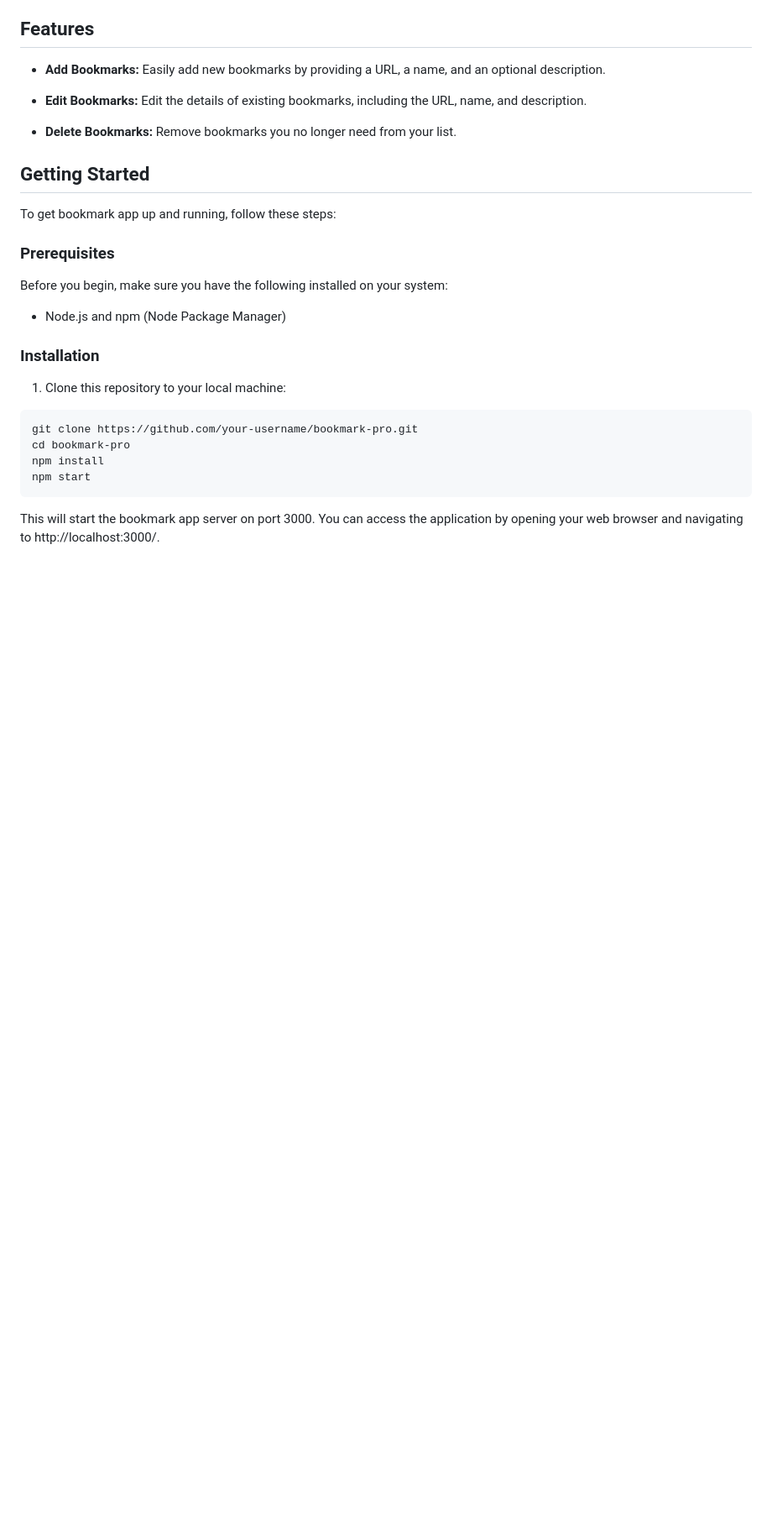
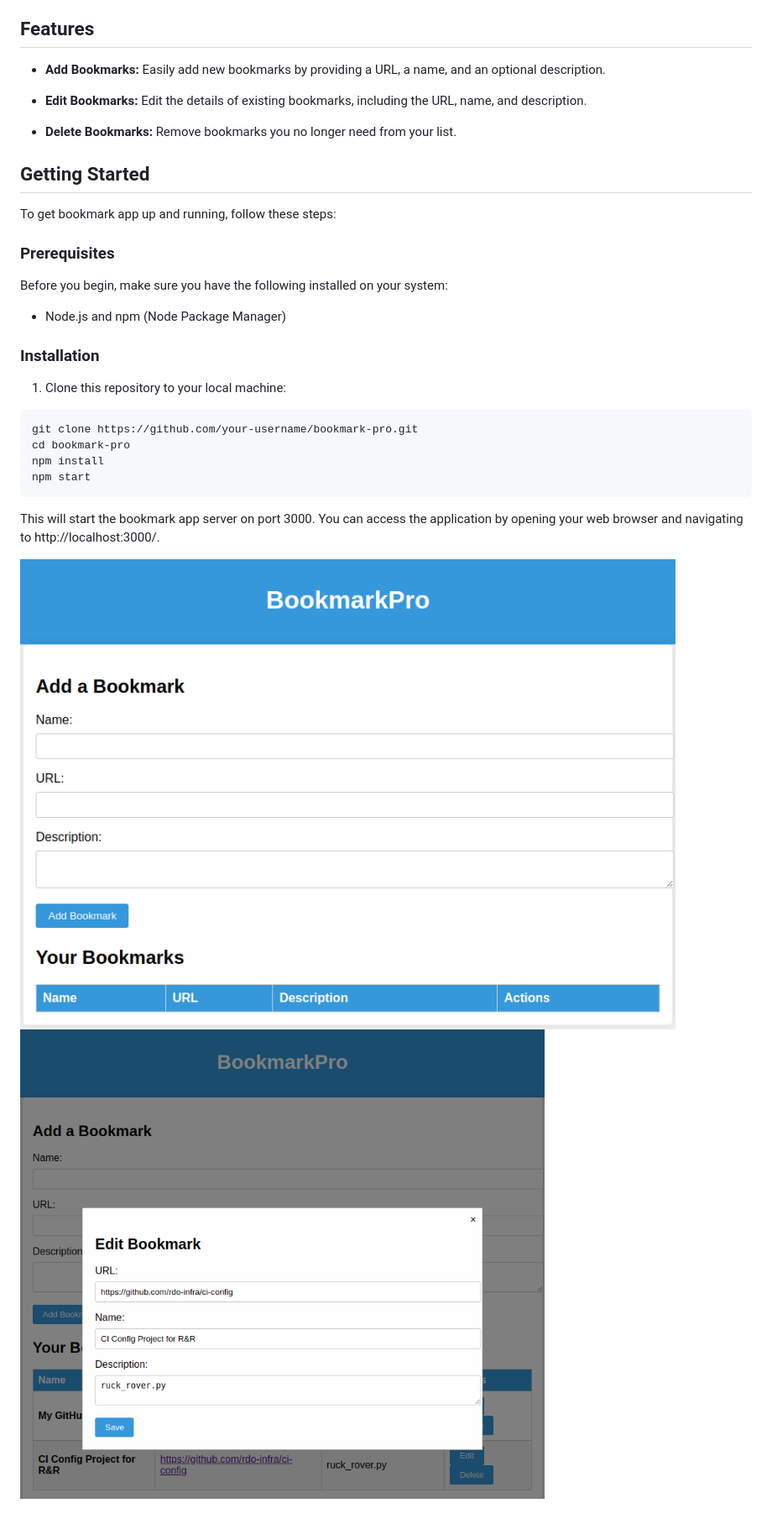
Before and after one commit to adrianfusco/local-bookmark-app, a Markdown page: README.md, the part around the change. Shown: that part at 84% size. GitHub-like rendering; pictures changed too: app.png (added), app_edit.png (added); blank space fills up the shorter version.

Commit message:
Add image examples

````diff
--- a/README.md
+++ b/README.md
@@ -32,3 +32,6 @@ npm start
 ```
 
 This will start the bookmark app server on port 3000. You can access the application by opening your web browser and navigating to http://localhost:3000/.
+
+![App example](app.png)
+![App edit mode example](app_edit.png)
````
